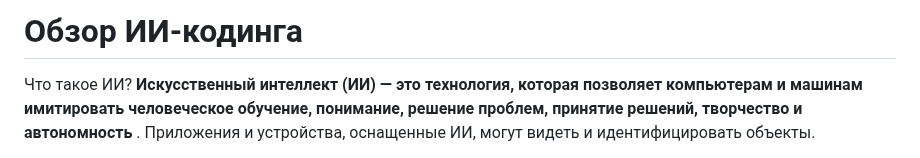
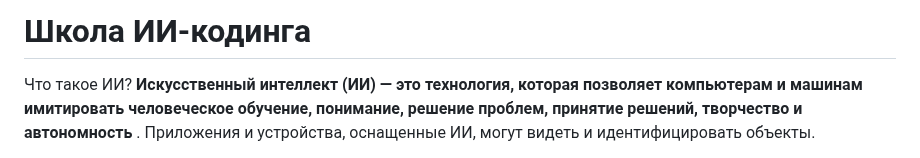
Before and after one commit to yuratokazin/yuratokazin.github.io, a Markdown page: ai/README.md, the part around the change. Rendered like a GitHub page.

```diff
--- a/ai/README.md
+++ b/ai/README.md
@@ -1,4 +1,4 @@
-# Обзор ИИ-кодинга
+# Школа ИИ-кодинга
 
 Что такое ИИ? **Искусственный интеллект (ИИ) — это технология, которая позволяет компьютерам и  машинам имитировать человеческое обучение, понимание, решение проблем,  принятие решений, творчество и автономность** . Приложения и устройства, оснащенные ИИ, могут видеть и идентифицировать объекты.
 
```
